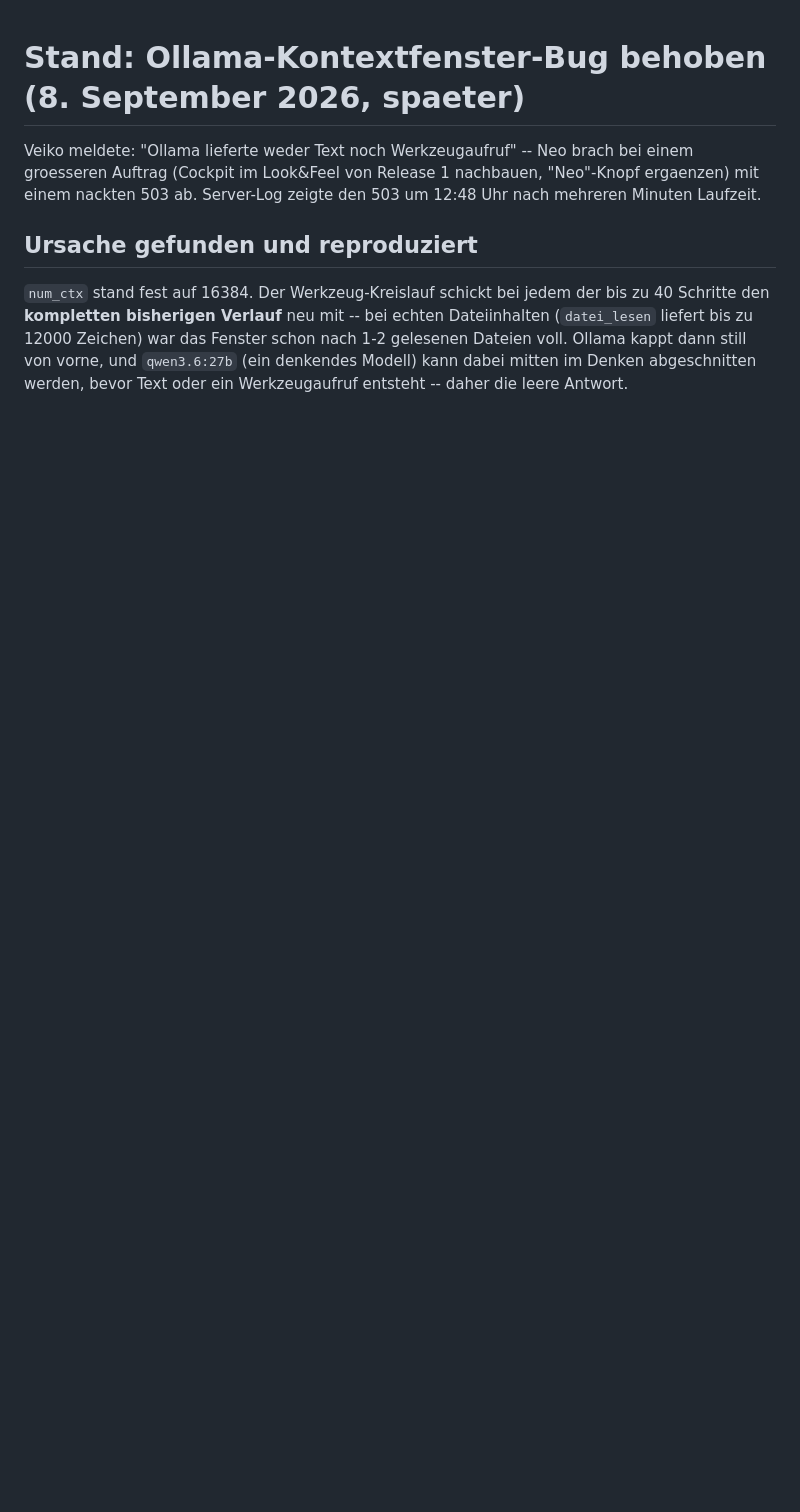
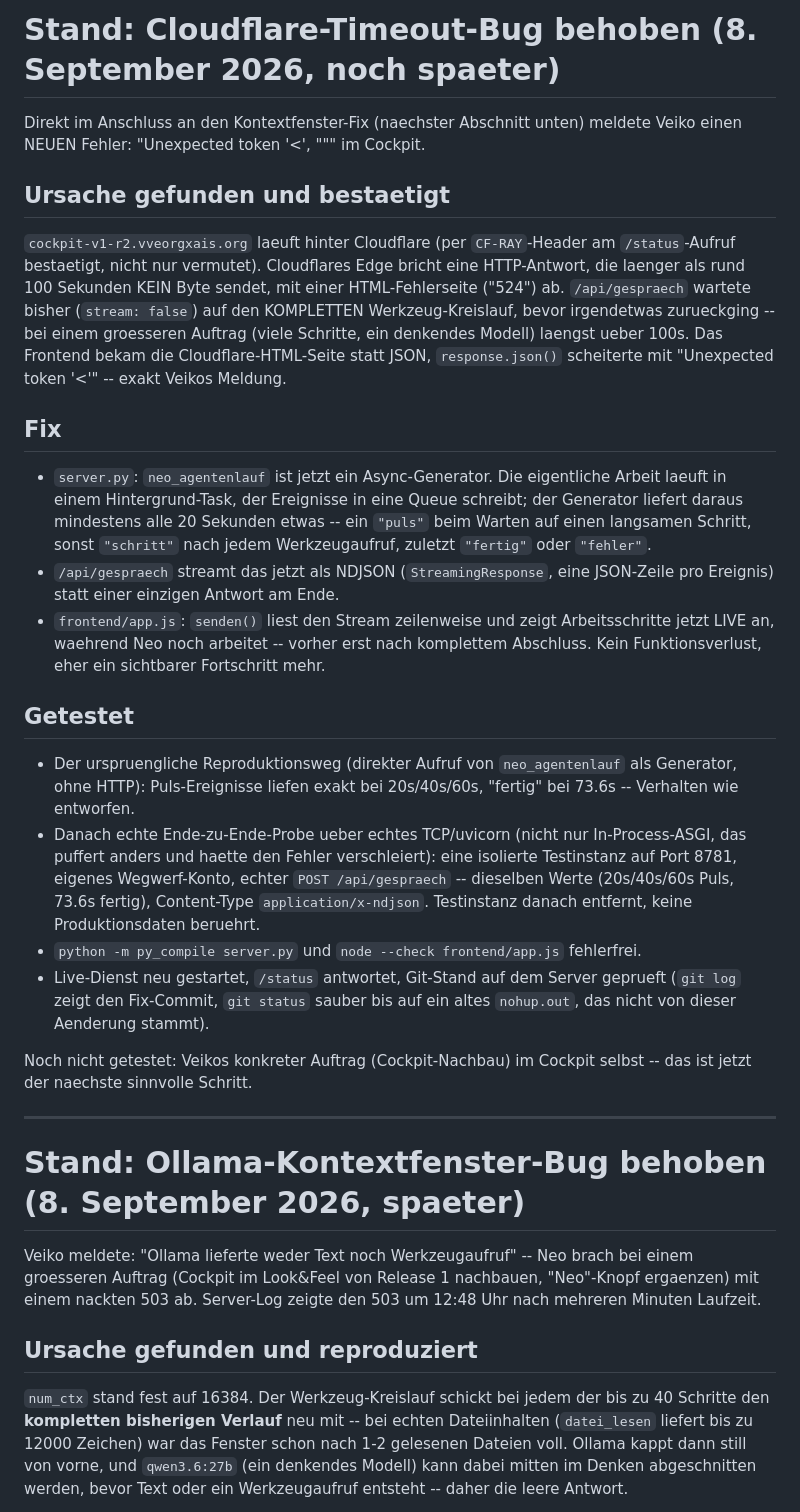
Before and after one commit to veikovoneckern-ops/vve-cp-r2, a Markdown page: STATUS.md, the part around the change. GitHub-like rendering; blank space fills up the shorter version.

Commit message:
STATUS.md: Cloudflare-Timeout-Fix dokumentiert
Nachtrag zu c1f69b2 -- Ursache (CF-RAY bestaetigt Cloudflare-Proxy vor
cockpit-v1-r2, dessen 100s-Edge-Timeout), Fix und die Ende-zu-Ende-Probe
ueber echtes TCP (nicht nur In-Process-ASGI) fuer Veiko nachvollziehbar
festgehalten.

```diff
--- a/STATUS.md
+++ b/STATUS.md
@@ -1,3 +1,50 @@
+# Stand: Cloudflare-Timeout-Bug behoben (8. September 2026, noch spaeter)
+
+Direkt im Anschluss an den Kontextfenster-Fix (naechster Abschnitt unten) meldete Veiko einen
+NEUEN Fehler: "Unexpected token '<', \"\"" im Cockpit.
+
+## Ursache gefunden und bestaetigt
+
+`cockpit-v1-r2.vveorgxais.org` laeuft hinter Cloudflare (per `CF-RAY`-Header am `/status`-Aufruf
+bestaetigt, nicht nur vermutet). Cloudflares Edge bricht eine HTTP-Antwort, die laenger als rund
+100 Sekunden KEIN Byte sendet, mit einer HTML-Fehlerseite ("524") ab. `/api/gespraech` wartete
+bisher (`stream: false`) auf den KOMPLETTEN Werkzeug-Kreislauf, bevor irgendetwas zurueckging --
+bei einem groesseren Auftrag (viele Schritte, ein denkendes Modell) laengst ueber 100s. Das
+Frontend bekam die Cloudflare-HTML-Seite statt JSON, `response.json()` scheiterte mit "Unexpected
+token '<'" -- exakt Veikos Meldung.
+
+## Fix
+
+- `server.py`: `neo_agentenlauf` ist jetzt ein Async-Generator. Die eigentliche Arbeit laeuft in
+  einem Hintergrund-Task, der Ereignisse in eine Queue schreibt; der Generator liefert daraus
+  mindestens alle 20 Sekunden etwas -- ein `"puls"` beim Warten auf einen langsamen Schritt, sonst
+  `"schritt"` nach jedem Werkzeugaufruf, zuletzt `"fertig"` oder `"fehler"`.
+- `/api/gespraech` streamt das jetzt als NDJSON (`StreamingResponse`, eine JSON-Zeile pro
+  Ereignis) statt einer einzigen Antwort am Ende.
+- `frontend/app.js`: `senden()` liest den Stream zeilenweise und zeigt Arbeitsschritte jetzt LIVE
+  an, waehrend Neo noch arbeitet -- vorher erst nach komplettem Abschluss. Kein Funktionsverlust,
+  eher ein sichtbarer Fortschritt mehr.
+
+## Getestet
+
+- Der urspruengliche Reproduktionsweg (direkter Aufruf von `neo_agentenlauf` als Generator, ohne
+  HTTP): Puls-Ereignisse liefen exakt bei 20s/40s/60s, "fertig" bei 73.6s -- Verhalten wie
+  entworfen.
+- Danach echte Ende-zu-Ende-Probe ueber echtes TCP/uvicorn (nicht nur In-Process-ASGI, das puffert
+  anders und haette den Fehler verschleiert): eine isolierte Testinstanz auf Port 8781, eigenes
+  Wegwerf-Konto, echter `POST /api/gespraech` -- dieselben Werte (20s/40s/60s Puls, 73.6s fertig),
+  Content-Type `application/x-ndjson`. Testinstanz danach entfernt, keine Produktionsdaten
+  beruehrt.
+- `python -m py_compile server.py` und `node --check frontend/app.js` fehlerfrei.
+- Live-Dienst neu gestartet, `/status` antwortet, Git-Stand auf dem Server geprueft (`git log`
+  zeigt den Fix-Commit, `git status` sauber bis auf ein altes `nohup.out`, das nicht von dieser
+  Aenderung stammt).
+
+Noch nicht getestet: Veikos konkreter Auftrag (Cockpit-Nachbau) im Cockpit selbst -- das ist jetzt
+der naechste sinnvolle Schritt.
+
+---
+
 # Stand: Ollama-Kontextfenster-Bug behoben (8. September 2026, spaeter)
 
 Veiko meldete: "Ollama lieferte weder Text noch Werkzeugaufruf" -- Neo brach bei einem groesseren
```
